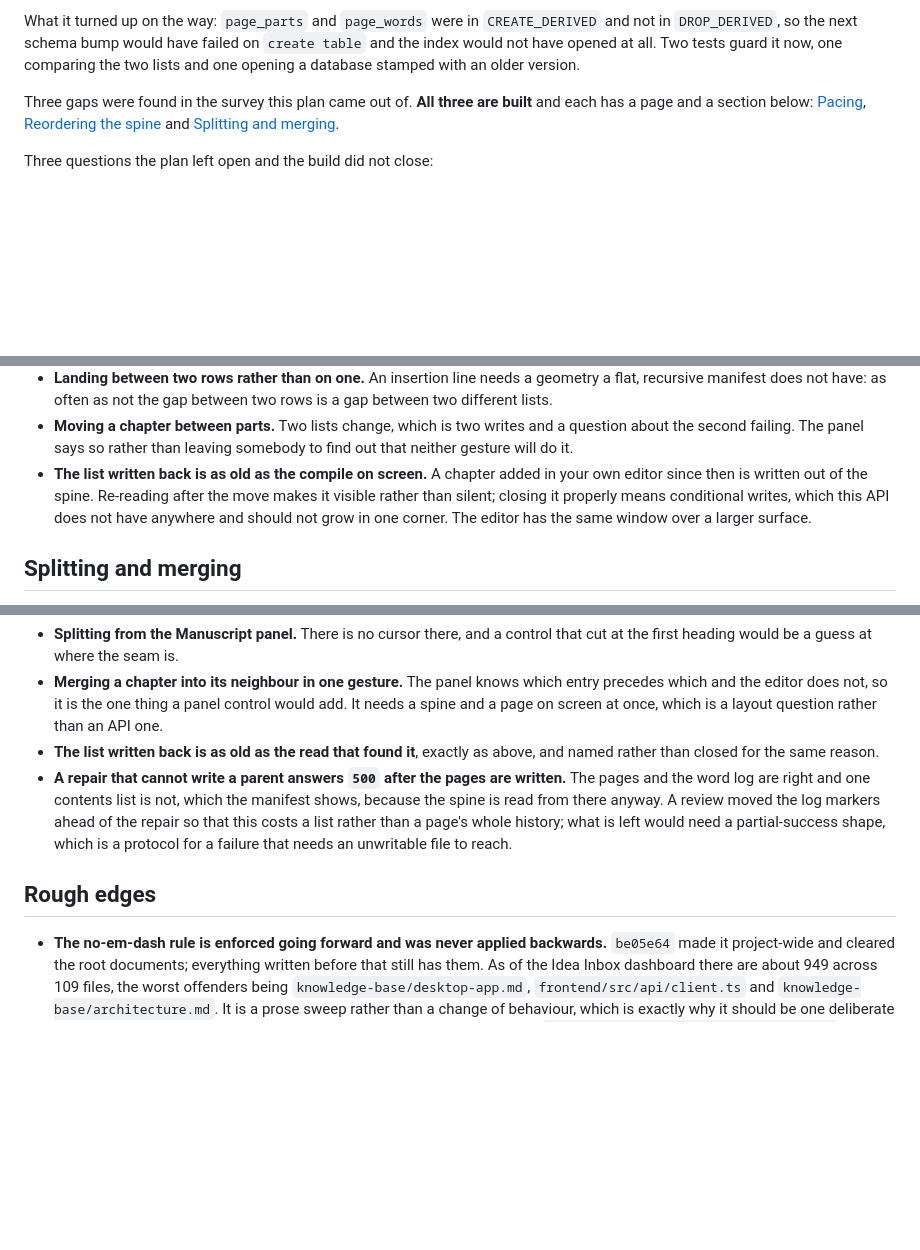
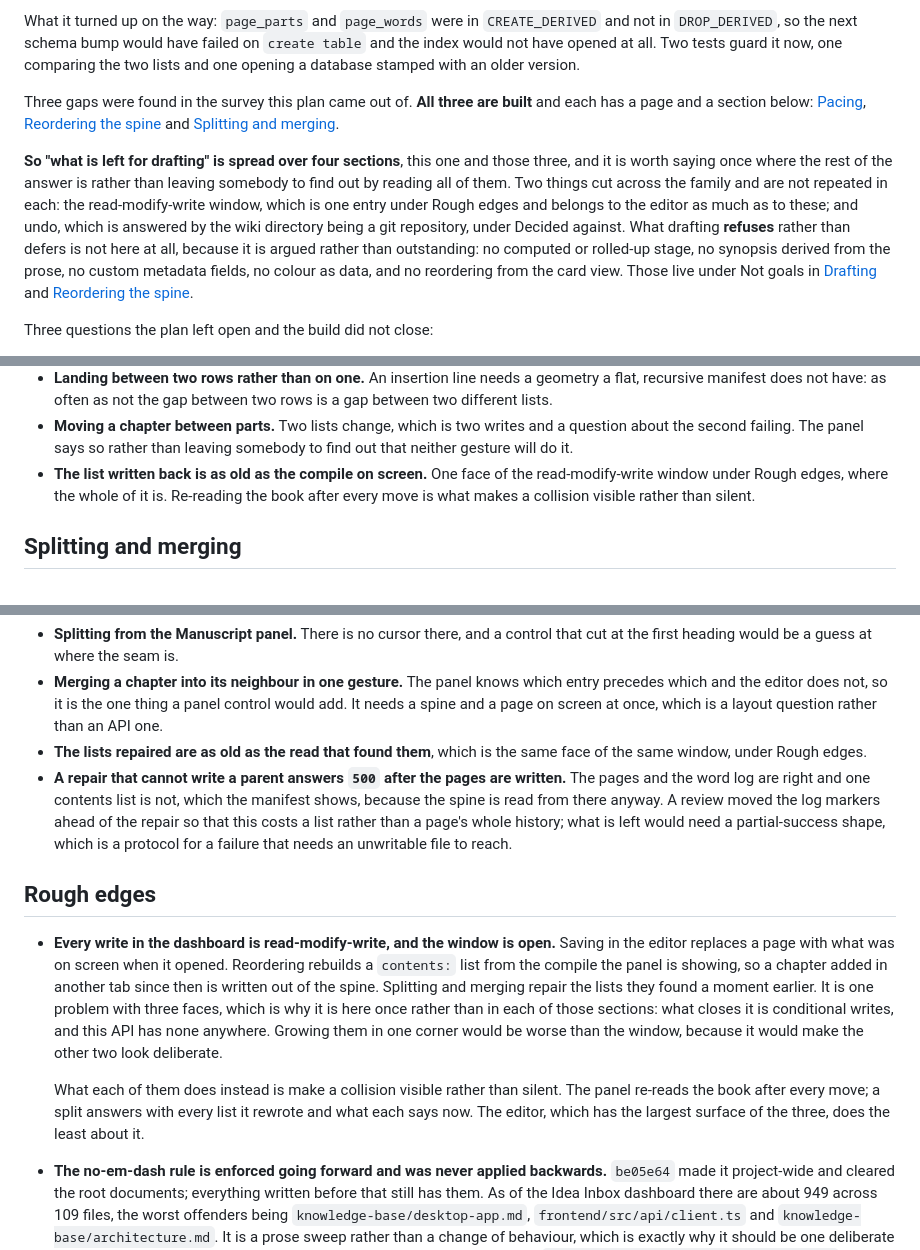
Before and after one commit to grindshell/rhizolog, a Markdown page: TODO.md, 3 parts joined by grey strips. Rendered like a GitHub page; blank space fills up the shorter version.

Commit message:
repo: what is left of drafting is answerable without reading four sections
Asked what remained for drafting, the answer had to be assembled out of four
places, and everything in it was already written down. So none of it is written
down again here. What was missing was the two things that make the four readable
as one family.

**Where the rest of the answer is.** Drafting's own section already says the
three gaps it found are built and links all three pages. It did not say that its
own outstanding list is a quarter of the answer, that two items belong to the
family rather than to any member of it, and that what drafting refuses is argued
in the knowledge base rather than pending here. A reader now finds that out in a
paragraph rather than by reading everything and inferring it.

**The read-modify-write window is one problem with three faces.** Saving in the
editor replaces a page with what was on screen when it opened; reordering
rebuilds a contents list from the compile the panel is showing; splitting and
merging repair the lists they found a moment earlier. It was stated in two of
those sections as though it were two problems, and not at all in the place with
the largest surface. It is now one entry under Rough edges, saying what closes it
and why growing conditional writes in one corner would be worse than the window
itself, and the two feature sections point at it instead of restating it.

Nothing here is new work and nothing changed about what is outstanding.

```diff
--- a/TODO.md
+++ b/TODO.md
@@ -412,6 +412,19 @@ built** and each has a page and a section below:
 [Reordering the spine](knowledge-base/reordering.md) and
 [Splitting and merging](knowledge-base/split-and-merge.md).
 
+**So "what is left for drafting" is spread over four sections**, this one and
+those three, and it is worth saying once where the rest of the answer is rather
+than leaving somebody to find out by reading all of them. Two things cut across
+the family and are not repeated in each: the read-modify-write window, which is
+one entry under Rough edges and belongs to the editor as much as to these; and
+undo, which is answered by the wiki directory being a git repository, under
+Decided against. What drafting **refuses** rather than defers is not here at all,
+because it is argued rather than outstanding: no computed or rolled-up stage, no
+synopsis derived from the prose, no custom metadata fields, no colour as data,
+and no reordering from the card view. Those live under Not goals in
+[Drafting](knowledge-base/drafting.md) and
+[Reordering the spine](knowledge-base/reordering.md).
+
 Three questions the plan left open and the build did not close:
 
 - **A synopsis is not searchable.** It is the natural way to find "the chapter
@@ -509,11 +522,9 @@ What is not done:
 - **Moving a chapter between parts.** Two lists change, which is two writes and a
   question about the second failing. The panel says so rather than leaving
   somebody to find out that neither gesture will do it.
-- **The list written back is as old as the compile on screen.** A chapter added
-  in your own editor since then is written out of the spine. Re-reading after the
-  move makes it visible rather than silent; closing it properly means conditional
-  writes, which this API does not have anywhere and should not grow in one
-  corner. The editor has the same window over a larger surface.
+- **The list written back is as old as the compile on screen.** One face of the
+  read-modify-write window under Rough edges, where the whole of it is. Re-reading
+  the book after every move is what makes a collision visible rather than silent.
 
 ## Splitting and merging
 
@@ -543,8 +554,8 @@ What is not done:
   entry precedes which and the editor does not, so it is the one thing a panel
   control would add. It needs a spine and a page on screen at once, which is a
   layout question rather than an API one.
-- **The list written back is as old as the read that found it**, exactly as
-  above, and named rather than closed for the same reason.
+- **The lists repaired are as old as the read that found them**, which is the
+  same face of the same window, under Rough edges.
 - **A repair that cannot write a parent answers `500` after the pages are
   written.** The pages and the word log are right and one contents list is not,
   which the manifest shows, because the spine is read from there anyway. A review
@@ -554,6 +565,20 @@ What is not done:
 
 ## Rough edges
 
+- **Every write in the dashboard is read-modify-write, and the window is
+  open.** Saving in the editor replaces a page with what was on screen when it
+  opened. Reordering rebuilds a `contents:` list from the compile the panel is
+  showing, so a chapter added in another tab since then is written out of the
+  spine. Splitting and merging repair the lists they found a moment earlier. It
+  is one problem with three faces, which is why it is here once rather than in
+  each of those sections: what closes it is conditional writes, and this API has
+  none anywhere. Growing them in one corner would be worse than the window,
+  because it would make the other two look deliberate.
+
+  What each of them does instead is make a collision visible rather than silent.
+  The panel re-reads the book after every move; a split answers with every list
+  it rewrote and what each says now. The editor, which has the largest surface of
+  the three, does the least about it.
 - **The no-em-dash rule is enforced going forward and was never applied
   backwards.** `be05e64` made it project-wide and cleared the root documents;
   everything written before that still has them. As of the Idea Inbox dashboard
```
